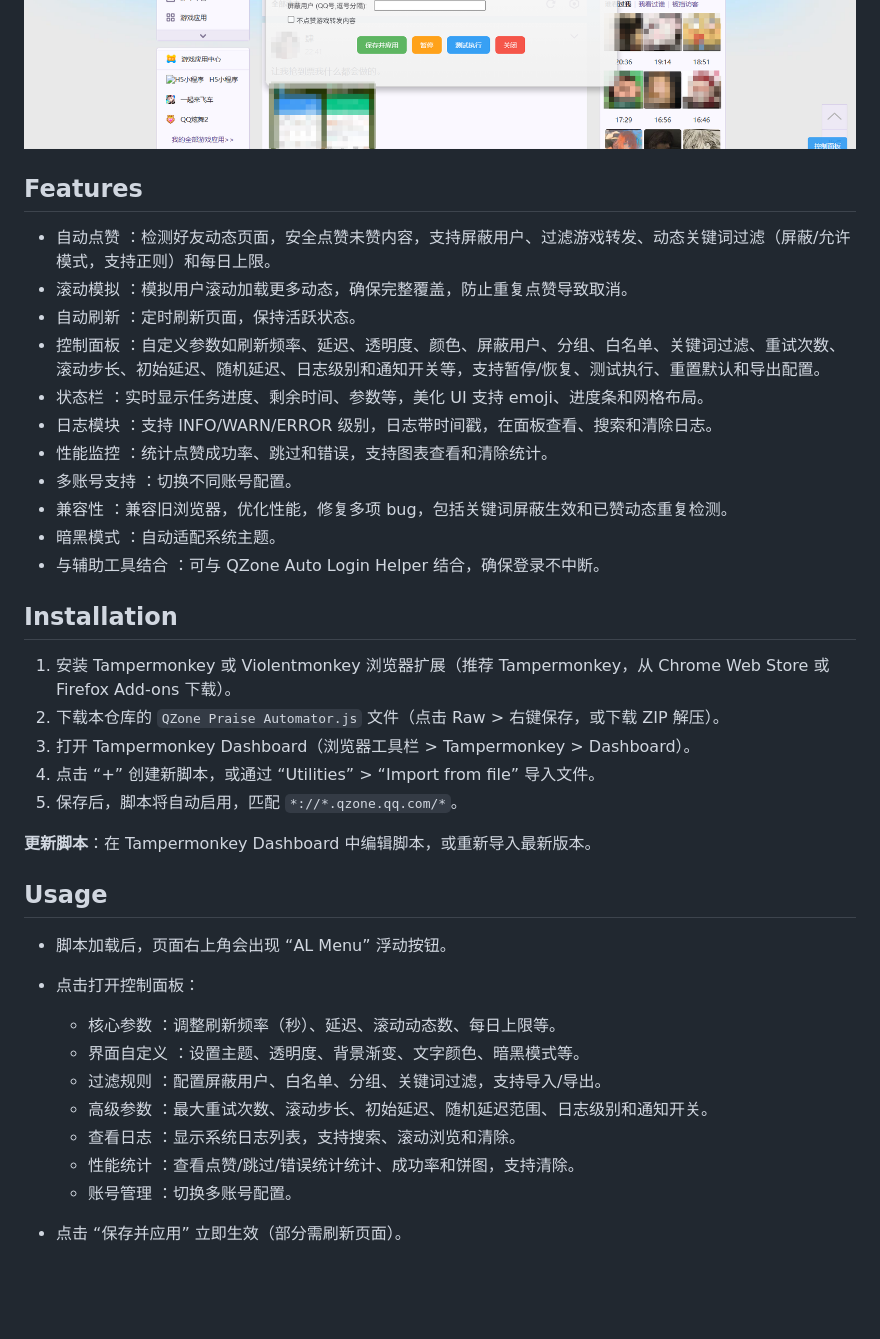
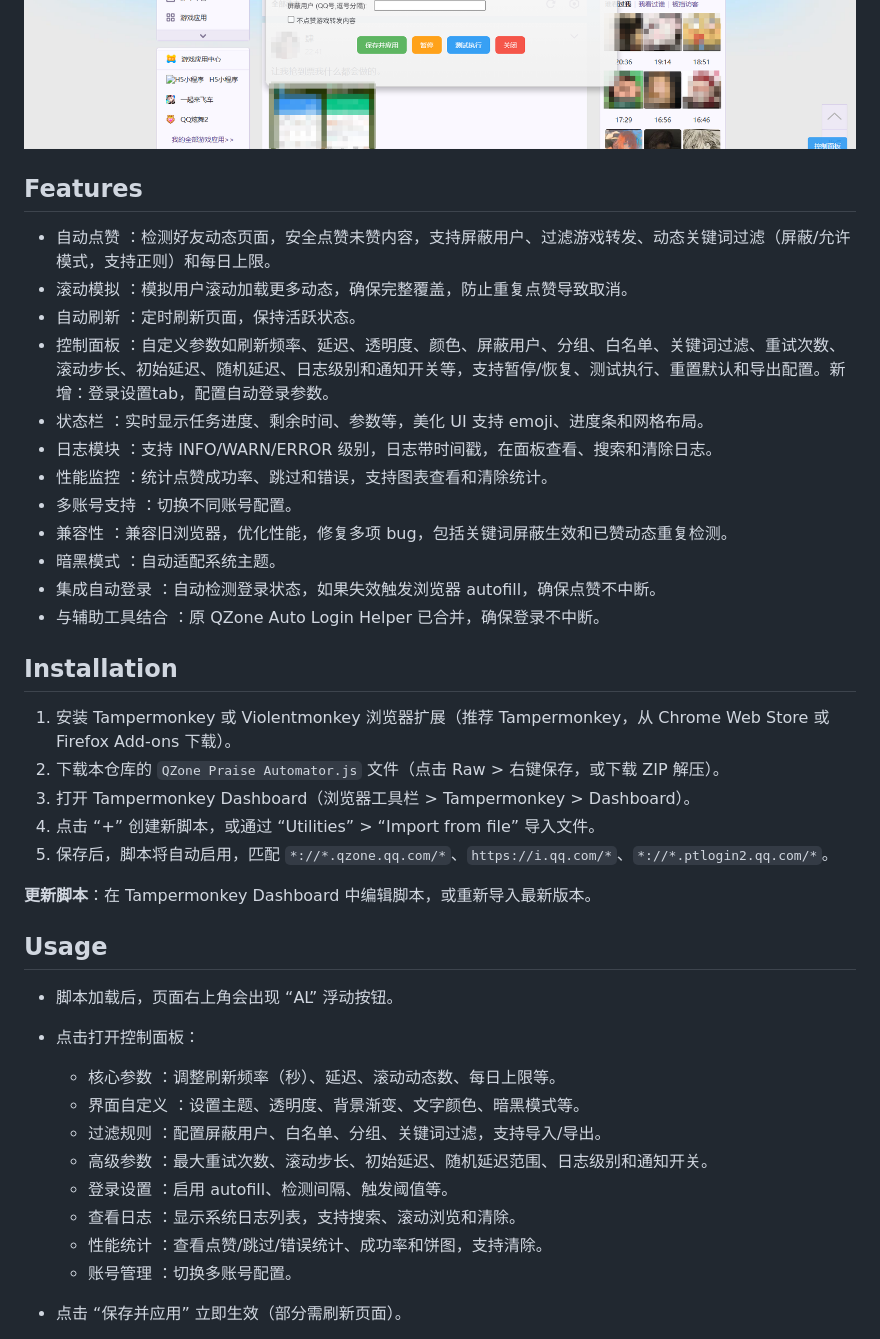
Before and after one commit to llulun/qzone-praise-automator, a Markdown page: README.md, the part around one of its changes. Rendered like a GitHub page; blank space fills up the shorter version.

```diff
--- a/README.md
+++ b/README.md
@@ -8,19 +7,21 @@ QZone Praise Automator 是一个网页版 QQ 空间自动点赞工具，支持
 [![Stars](https://img.shields.io/github/stars/llulun/qzone-praise-automator)](https://github.com/llulun/qzone-praise-automator/stargazers)
 [![Forks](https://img.shields.io/github/forks/llulun/qzone-praise-automator)](https://github.com/llulun/qzone-praise-automator/network/members)
 ![Control Panel](docs/control-panel.png)
+
 ## Features
 
 - 自动点赞 ：检测好友动态页面，安全点赞未赞内容，支持屏蔽用户、过滤游戏转发、动态关键词过滤（屏蔽/允许模式，支持正则）和每日上限。
 - 滚动模拟 ：模拟用户滚动加载更多动态，确保完整覆盖，防止重复点赞导致取消。
 - 自动刷新 ：定时刷新页面，保持活跃状态。
-- 控制面板 ：自定义参数如刷新频率、延迟、透明度、颜色、屏蔽用户、分组、白名单、关键词过滤、重试次数、滚动步长、初始延迟、随机延迟、日志级别和通知开关等，支持暂停/恢复、测试执行、重置默认和导出配置。
+- 控制面板 ：自定义参数如刷新频率、延迟、透明度、颜色、屏蔽用户、分组、白名单、关键词过滤、重试次数、滚动步长、初始延迟、随机延迟、日志级别和通知开关等，支持暂停/恢复、测试执行、重置默认和导出配置。新增：登录设置tab，配置自动登录参数。
 - 状态栏 ：实时显示任务进度、剩余时间、参数等，美化 UI 支持 emoji、进度条和网格布局。
 - 日志模块 ：支持 INFO/WARN/ERROR 级别，日志带时间戳，在面板查看、搜索和清除日志。
 - 性能监控 ：统计点赞成功率、跳过和错误，支持图表查看和清除统计。
 - 多账号支持 ：切换不同账号配置。
 - 兼容性 ：兼容旧浏览器，优化性能，修复多项 bug，包括关键词屏蔽生效和已赞动态重复检测。
 - 暗黑模式 ：自动适配系统主题。
-- 与辅助工具结合 ：可与 QZone Auto Login Helper 结合，确保登录不中断。
+- 集成自动登录 ：自动检测登录状态，如果失效触发浏览器 autofill，确保点赞不中断。
+- 与辅助工具结合 ：原 QZone Auto Login Helper 已合并，确保登录不中断。
 
 ## Installation
 
@@ -28,21 +29,22 @@ QZone Praise Automator 是一个网页版 QQ 空间自动点赞工具，支持
 2. 下载本仓库的 `QZone Praise Automator.js` 文件（点击 Raw > 右键保存，或下载 ZIP 解压）。
 3. 打开 Tampermonkey Dashboard（浏览器工具栏 > Tampermonkey > Dashboard）。
 4. 点击 “+” 创建新脚本，或通过 “Utilities” > “Import from file” 导入文件。
-5. 保存后，脚本将自动启用，匹配 `*://*.qzone.qq.com/*`。
+5. 保存后，脚本将自动启用，匹配 `*://*.qzone.qq.com/*`、`https://i.qq.com/*`、`*://*.ptlogin2.qq.com/*`。
 
 **更新脚本**：在 Tampermonkey Dashboard 中编辑脚本，或重新导入最新版本。
 
 ## Usage
 
-+ 脚本加载后，页面右上角会出现 “AL Menu” 浮动按钮。
++ 脚本加载后，页面右上角会出现 “AL” 浮动按钮。
 + 点击打开控制面板：
 
   * 核心参数 ：调整刷新频率（秒）、延迟、滚动动态数、每日上限等。
   * 界面自定义 ：设置主题、透明度、背景渐变、文字颜色、暗黑模式等。
   * 过滤规则 ：配置屏蔽用户、白名单、分组、关键词过滤，支持导入/导出。
   * 高级参数 ：最大重试次数、滚动步长、初始延迟、随机延迟范围、日志级别和通知开关。
+  * 登录设置 ：启用 autofill、检测间隔、触发阈值等。
   * 查看日志 ：显示系统日志列表，支持搜索、滚动浏览和清除。
-  * 性能统计 ：查看点赞/跳过/错误统计统计、成功率和饼图，支持清除。
+  * 性能统计 ：查看点赞/跳过/错误统计、成功率和饼图，支持清除。
   * 账号管理 ：切换多账号配置。
 + 点击 “保存并应用” 立即生效（部分需刷新页面）。
 + 状态栏（页面顶部）实时显示运行状态、剩余时间等，支持点击展开/折叠。
```
Also changed, not shown: other parts of README.md (+17 -32 lines).
